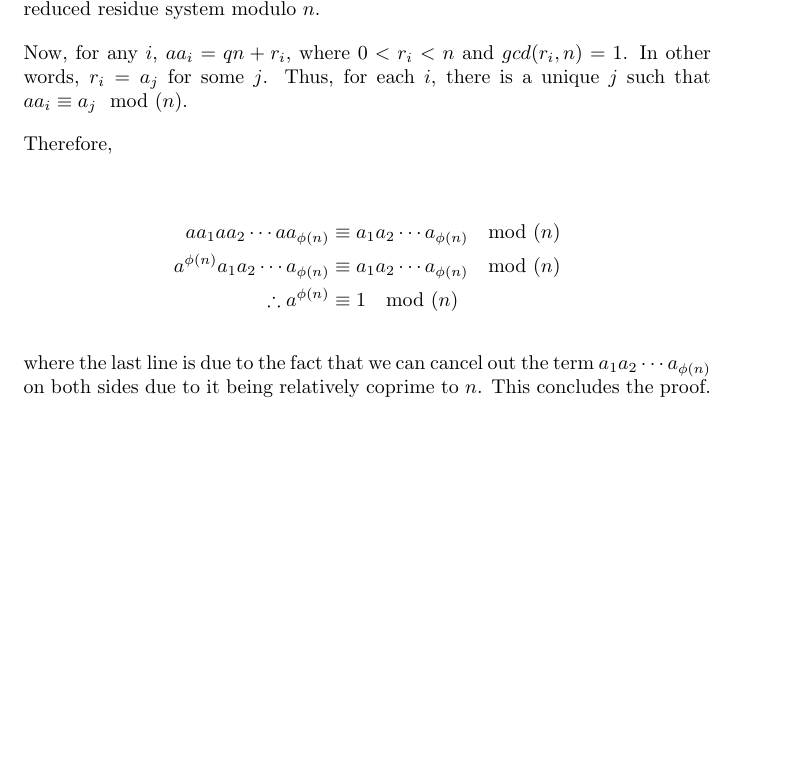
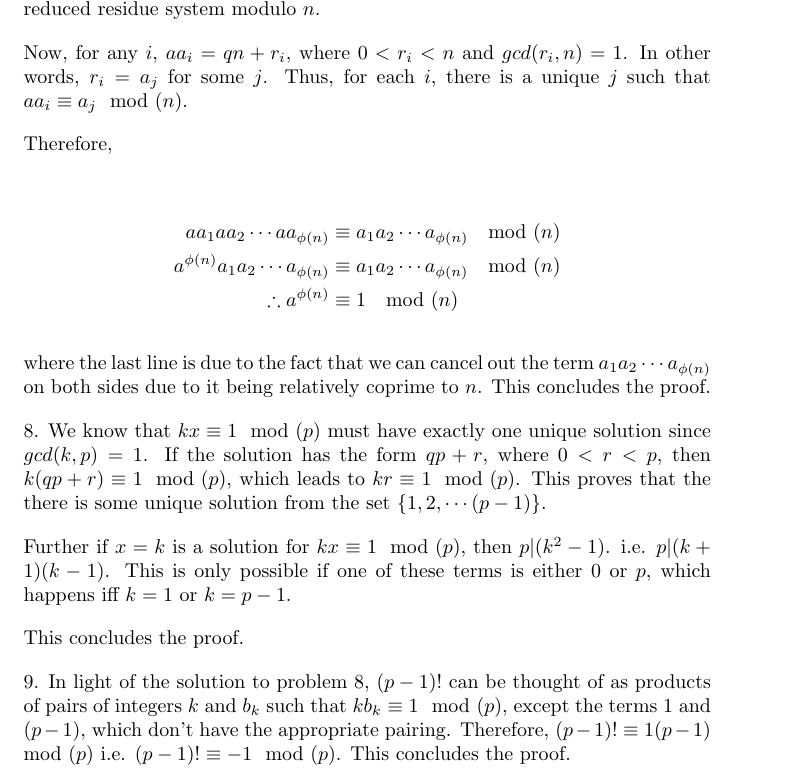
Before and after one commit to grsubramanian/math-playground, a LaTeX document (solutions_number_theory_kenneth_ireland_michael_rosen/chapter_3/chapter_3.tex): part of the page, cut so that both start at the same text, the shorter picture padded with empty space. Compiled offline with pdfLaTeX.

Commit message:
solutions_number_theory_kenneth_ireland_michael_rosen/chapter_3:problem_8,problem_9

```diff
--- a/solutions_number_theory_kenneth_ireland_michael_rosen/chapter_3/chapter_3.tex
+++ b/solutions_number_theory_kenneth_ireland_michael_rosen/chapter_3/chapter_3.tex
@@ -24,4 +24,12 @@ Therefore,
 
 where the last line is due to the fact that we can cancel out the term $a_1 a_2 \cdots a_{\phi(n)}$ on both sides due to it being relatively coprime to $n$. This concludes the proof.
 
+8. We know that $kx \equiv 1 \mod(p)$ must have exactly one unique solution since $gcd(k, p) = 1$. If the solution has the form $qp + r$, where $0 < r < p$, then $k(qp + r) \equiv 1 \mod(p)$, which leads to $kr \equiv 1 \mod(p)$. This proves that the there is some unique solution from the set $\{1, 2, \cdots (p - 1)\}$.
+
+Further if $x = k$ is a solution for $kx \equiv 1 \mod(p)$, then $p | (k^2 - 1)$. i.e. $p | (k + 1)(k - 1)$. This is only possible if one of these terms is either $0$ or $p$, which happens iff $k = 1$ or $k = p - 1$.
+
+This concludes the proof.
+
+9. In light of the solution to problem 8, $(p - 1)!$ can be thought of as products of pairs of integers $k$ and $b_k$ such that $kb_k \equiv 1 \mod(p)$, except the terms $1$ and $(p - 1)$, which don't have the appropriate pairing. Therefore, $(p - 1)! \equiv 1 (p - 1) \mod(p)$ i.e. $(p - 1)! \equiv -1 \mod(p)$. This concludes the proof.
+
 \end{document}
```
Also changed, not shown: solutions_number_theory_kenneth_ireland_michael_rosen/chapter_3/chapter_3.pdf.
